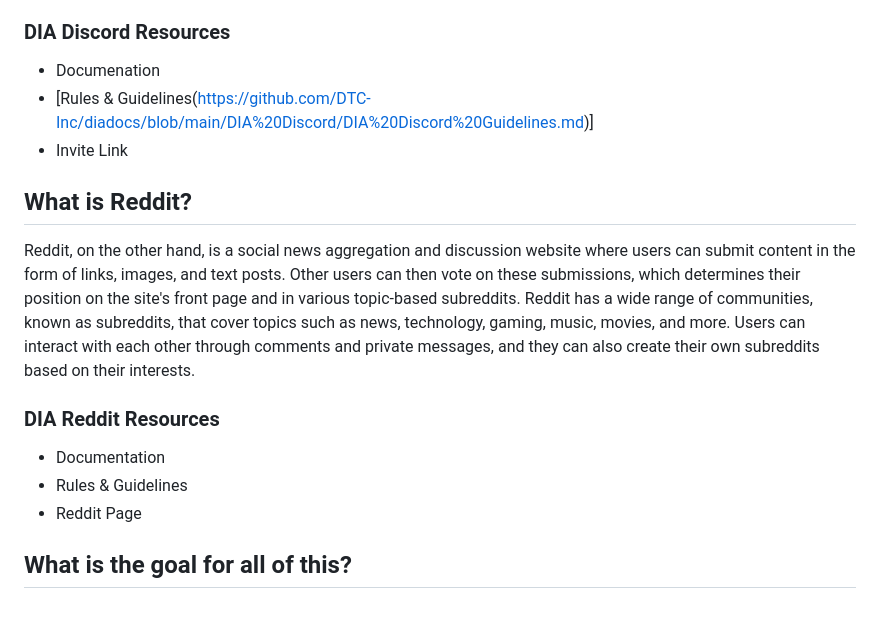
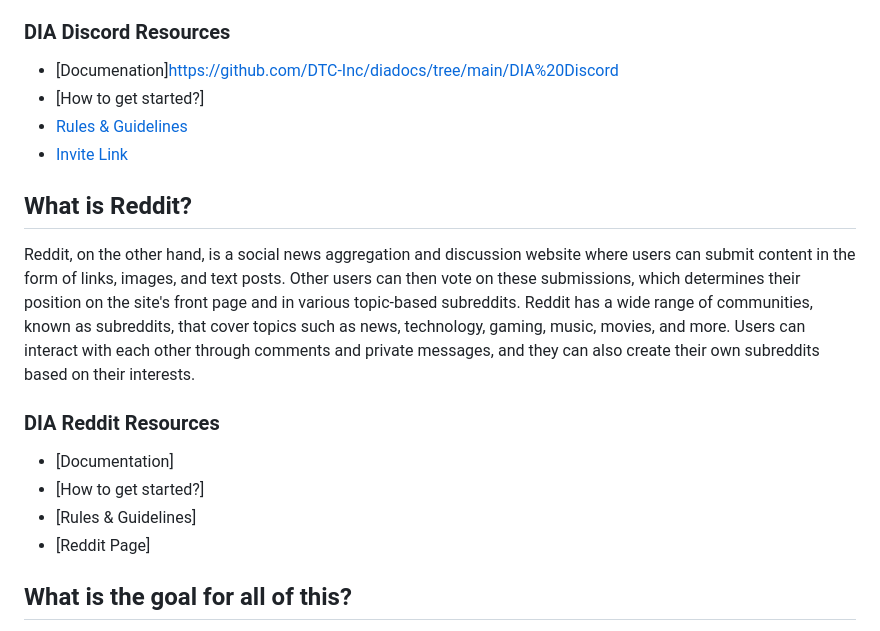
Before and after one commit to Dental-Integrators-Association/diadocs, a Markdown page: DIA NextGen/DIA NextGen Email Intro.md, the part around the change. Rendered like a GitHub page.

```diff
--- a/DIA NextGen/DIA NextGen Email Intro.md
+++ b/DIA NextGen/DIA NextGen Email Intro.md
@@ -9,17 +9,19 @@ DIA NextGen is a committee that belongs to [The DIA](https://dentalintegrators.o
 Discord is a popular communication platform designed for creating online communities where users can chat, voice call, and share media with each other. It's commonly used by gamers, but it has expanded to include communities focused on a wide range of interests. If you have technicians under the age of 30, there is a good bet they are already using it to either communicate with other colleagues in your organization or other friends that are technicians.  Discord allows users to create or join servers, which are essentially private chat rooms that can be customized with various channels, roles, and permissions.  This is what the DIA has created.
 
 ### DIA Discord Resources
-- Documenation
-- [Rules & Guidelines(https://github.com/DTC-Inc/diadocs/blob/main/DIA%20Discord/DIA%20Discord%20Guidelines.md)]
-- Invite Link
+- [Documenation]https://github.com/DTC-Inc/diadocs/tree/main/DIA%20Discord
+- [How to get started?]
+- [Rules & Guidelines](https://github.com/DTC-Inc/diadocs/blob/main/DIA%20Discord/DIA%20Discord%20Guidelines.md)
+- [Invite Link](https://discord.gg/btMnH7GqMa)
 
 ## What is Reddit?
 Reddit, on the other hand, is a social news aggregation and discussion website where users can submit content in the form of links, images, and text posts. Other users can then vote on these submissions, which determines their position on the site's front page and in various topic-based subreddits. Reddit has a wide range of communities, known as subreddits, that cover topics such as news, technology, gaming, music, movies, and more. Users can interact with each other through comments and private messages, and they can also create their own subreddits based on their interests.
 
 ### DIA Reddit Resources
-- Documentation
-- Rules & Guidelines
-- Reddit Page
+- [Documentation]
+- [How to get started?]
+- [Rules & Guidelines]
+- [Reddit Page]
 
 ## What is the goal for all of this?
 The goal of creating a Discord or Reddit page for the DIA is to provide easy access to centralized platforms to connect and communicate with each other.  These platforms can help the DIA to build a strong community of like-minded individuals who are passionate about what we do.
```
